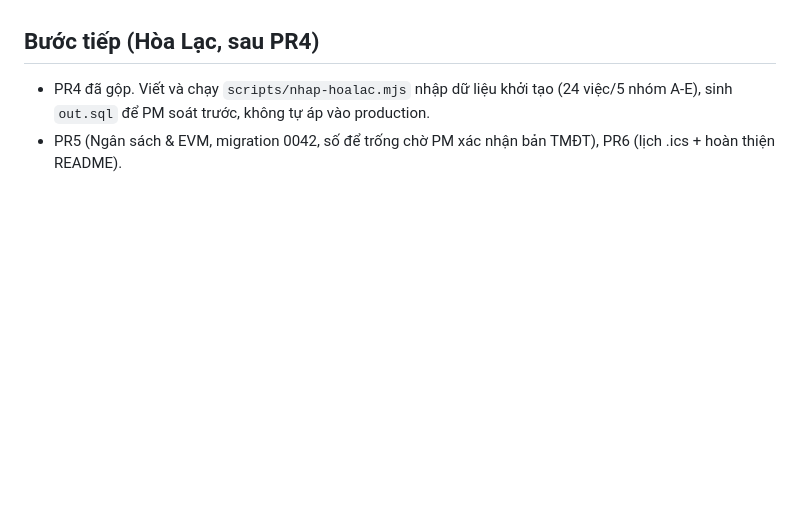
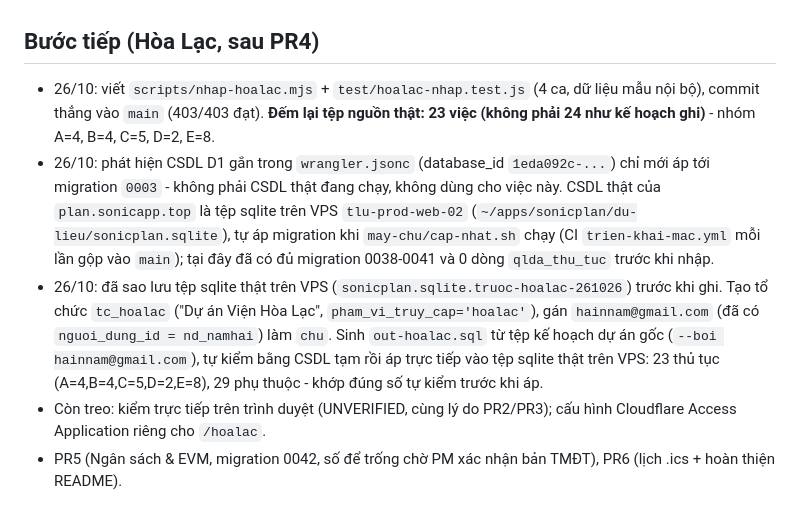
Before and after one commit to HaiTLU/sonicplan, a Markdown page: TIEN-DO.md, the part around the change. Rendered like a GitHub page; blank space fills up the shorter version.

Commit message:
Ghi lại việc nhập dữ liệu khởi tạo pháp lý Hòa Lạc vào CSDL thật
- Phát hiện CSDL D1 trong wrangler.jsonc chỉ áp tới migration 0003, không
  phải CSDL thật đang chạy plan.sonicapp.top (CSDL thật là tệp sqlite trên
  VPS tlu-prod-web-02, tự áp migration qua may-chu/cap-nhat.sh).
- Đã tạo tổ chức tc_hoalac và nhập 23 thủ tục/29 phụ thuộc vào CSDL thật
  trên VPS (có sao lưu trước khi ghi).
- Đếm lại tệp nguồn: 23 việc, không phải 24 như kế hoạch đã duyệt ghi.

Co-Authored-By: Claude Sonnet 5 <noreply@anthropic.com>

```diff
--- a/TIEN-DO.md
+++ b/TIEN-DO.md
@@ -67,5 +67,8 @@ Cập nhật: 11/10/2026.
 
 ## Bước tiếp (Hòa Lạc, sau PR4)
 
-- PR4 đã gộp. Viết và chạy `scripts/nhap-hoalac.mjs` nhập dữ liệu khởi tạo (24 việc/5 nhóm A-E), sinh `out.sql` để PM soát trước, không tự áp vào production.
+- 26/10: viết `scripts/nhap-hoalac.mjs` + `test/hoalac-nhap.test.js` (4 ca, dữ liệu mẫu nội bộ), commit thẳng vào `main` (403/403 đạt). **Đếm lại tệp nguồn thật: 23 việc (không phải 24 như kế hoạch ghi)** - nhóm A=4, B=4, C=5, D=2, E=8.
+- 26/10: phát hiện CSDL D1 gắn trong `wrangler.jsonc` (database_id `1eda092c-...`) chỉ mới áp tới migration `0003` - không phải CSDL thật đang chạy, không dùng cho việc này. CSDL thật của `plan.sonicapp.top` là tệp sqlite trên VPS `tlu-prod-web-02` (`~/apps/sonicplan/du-lieu/sonicplan.sqlite`), tự áp migration khi `may-chu/cap-nhat.sh` chạy (CI `trien-khai-mac.yml` mỗi lần gộp vào `main`); tại đây đã có đủ migration 0038-0041 và 0 dòng `qlda_thu_tuc` trước khi nhập.
+- 26/10: đã sao lưu tệp sqlite thật trên VPS (`sonicplan.sqlite.truoc-hoalac-261026`) trước khi ghi. Tạo tổ chức `tc_hoalac` ("Dự án Viện Hòa Lạc", `pham_vi_truy_cap='hoalac'`), gán `hainnam@gmail.com` (đã có `nguoi_dung_id = nd_namhai`) làm `chu`. Sinh `out-hoalac.sql` từ tệp kế hoạch dự án gốc (`--boi hainnam@gmail.com`), tự kiểm bằng CSDL tạm rồi áp trực tiếp vào tệp sqlite thật trên VPS: 23 thủ tục (A=4,B=4,C=5,D=2,E=8), 29 phụ thuộc - khớp đúng số tự kiểm trước khi áp.
+- Còn treo: kiểm trực tiếp trên trình duyệt (UNVERIFIED, cùng lý do PR2/PR3); cấu hình Cloudflare Access Application riêng cho `/hoalac`.
 - PR5 (Ngân sách & EVM, migration 0042, số để trống chờ PM xác nhận bản TMĐT), PR6 (lịch .ics + hoàn thiện README).
```
